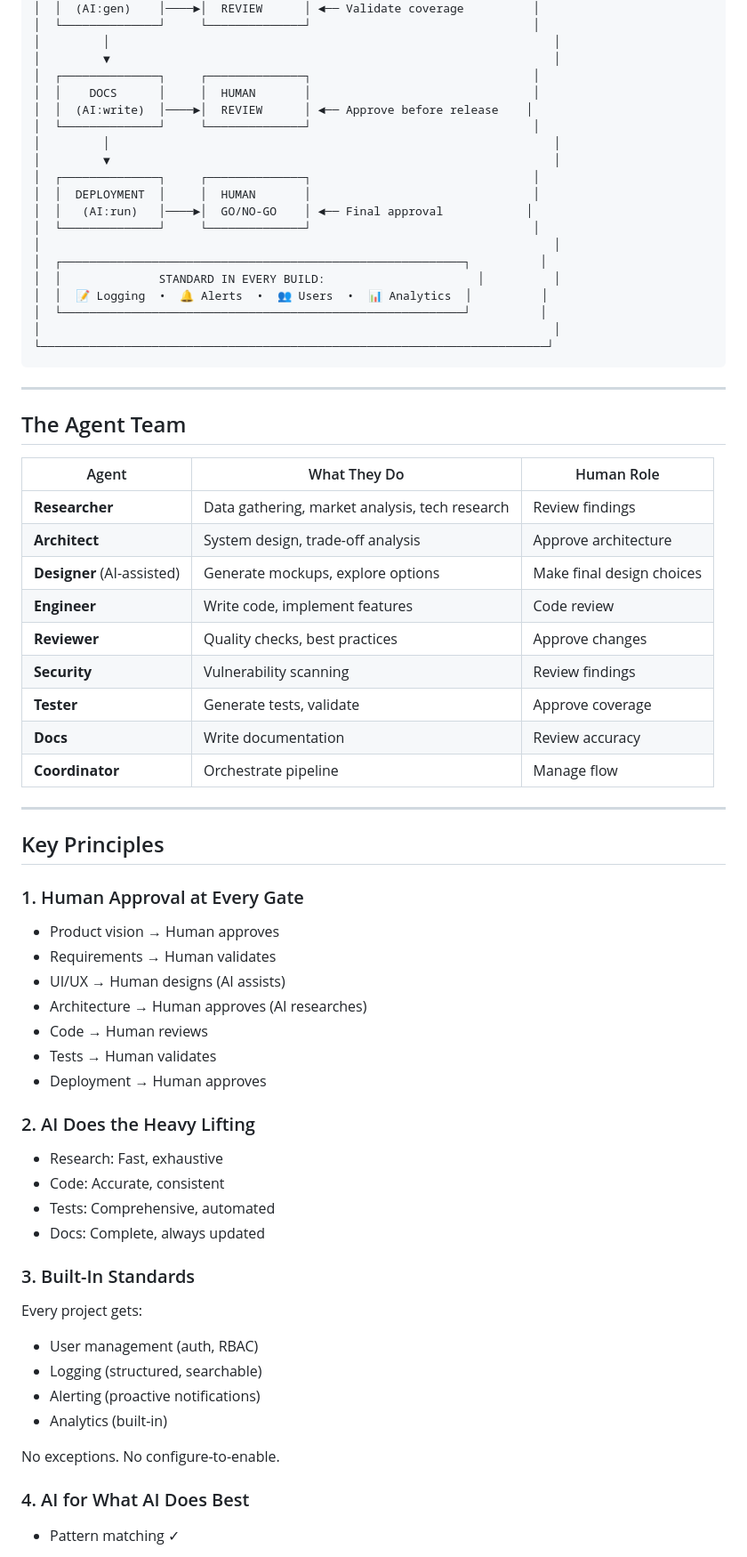
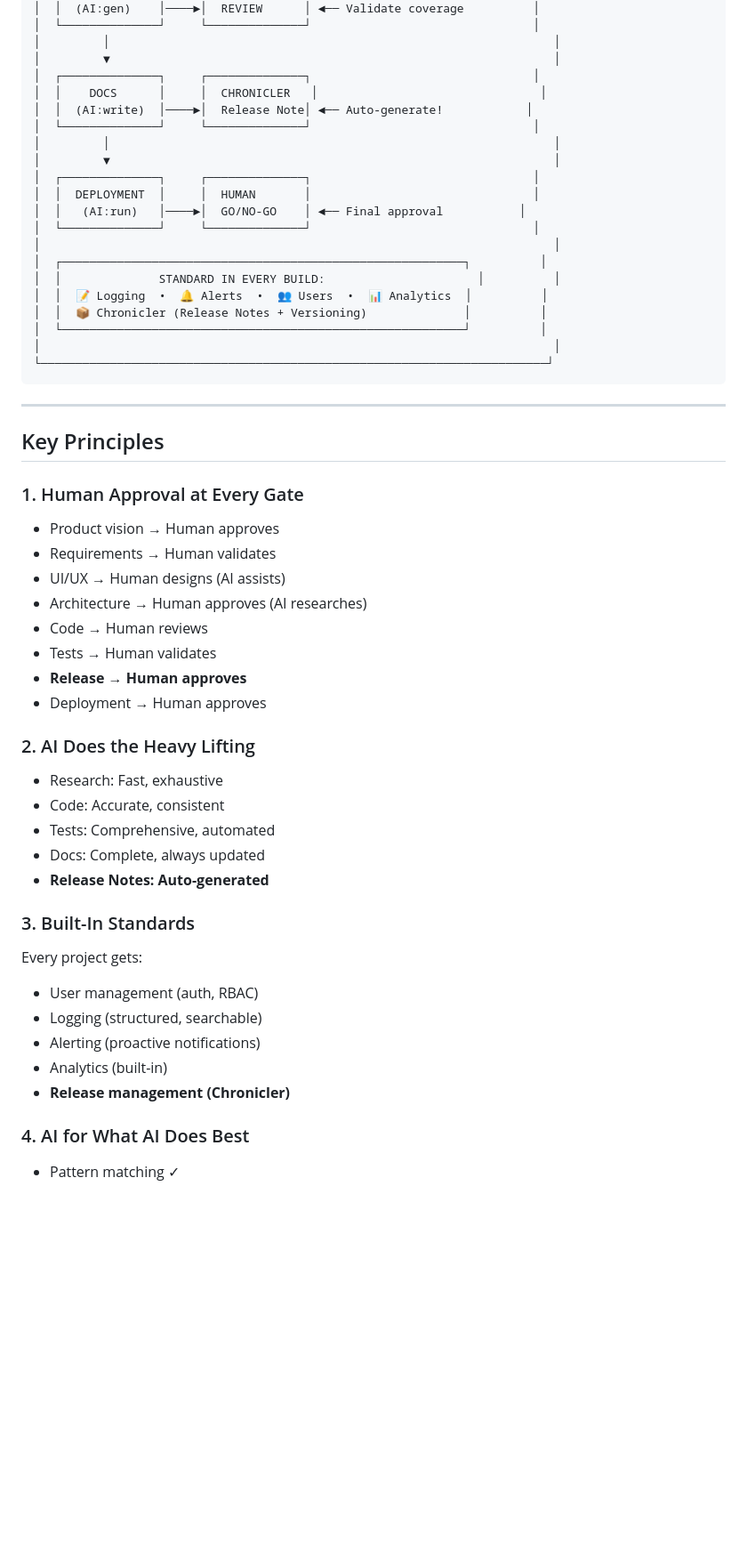
Before and after one commit to enkay-k/aidex, a Markdown page: docs/whitepaper.md, the part around one of its changes. Shown at 89% size. Rendered like a GitHub page; blank space fills up the shorter version.

````diff
--- a/docs/whitepaper.md
+++ b/docs/whitepaper.md
@@ -143,39 +211,24 @@ AIDE X orchestrates specialized AI agents for what they do best — while humans
 │         │                                                                │
 │         ▼                                                                │
 │  ┌──────────────┐     ┌──────────────┐                                │
-│  │    DOCS      │     │  HUMAN       │                                │
-│  │  (AI:write)  │────►│  REVIEW      │ ◄── Approve before release    │
+│  │    DOCS      │     │  CHRONICLER   │                                │
+│  │  (AI:write)  │────►│  Release Note│ ◄── Auto-generate!            │
 │  └──────────────┘     └──────────────┘                                │
 │         │                                                                │
 │         ▼                                                                │
 │  ┌──────────────┐     ┌──────────────┐                                │
 │  │  DEPLOYMENT  │     │  HUMAN       │                                │
-│  │   (AI:run)   │────►│  GO/NO-GO    │ ◄── Final approval            │
+│  │   (AI:run)   │────►│  GO/NO-GO    │ ◄── Final approval           │
 │  └──────────────┘     └──────────────┘                                │
 │                                                                          │
 │  ┌──────────────────────────────────────────────────────────┐          │
 │  │              STANDARD IN EVERY BUILD:                      │          │
 │  │  📝 Logging  •  🔔 Alerts  •  👥 Users  •  📊 Analytics  │          │
+│  │  📦 Chronicler (Release Notes + Versioning)              │          │
 │  └──────────────────────────────────────────────────────────┘          │
 │                                                                          │
 └─────────────────────────────────────────────────────────────────────────┘
 ```
-
----
-
-## The Agent Team
-
-| Agent | What They Do | Human Role |
-|-------|--------------|------------|
-| **Researcher** | Data gathering, market analysis, tech research | Review findings |
-| **Architect** | System design, trade-off analysis | Approve architecture |
-| **Designer** (AI-assisted) | Generate mockups, explore options | Make final design choices |
-| **Engineer** | Write code, implement features | Code review |
-| **Reviewer** | Quality checks, best practices | Approve changes |
-| **Security** | Vulnerability scanning | Review findings |
-| **Tester** | Generate tests, validate | Approve coverage |
-| **Docs** | Write documentation | Review accuracy |
-| **Coordinator** | Orchestrate pipeline | Manage flow |
 
 ---
 
@@ -188,6 +241,7 @@ AIDE X orchestrates specialized AI agents for what they do best — while humans
 - Architecture → Human approves (AI researches)
 - Code → Human reviews
 - Tests → Human validates
+- **Release → Human approves**
 - Deployment → Human approves
 
 ### 2. AI Does the Heavy Lifting
@@ -195,6 +249,7 @@ AIDE X orchestrates specialized AI agents for what they do best — while humans
 - Code: Accurate, consistent
 - Tests: Comprehensive, automated
 - Docs: Complete, always updated
+- **Release Notes: Auto-generated**
 
 ### 3. Built-In Standards
 Every project gets:
@@ -202,8 +257,7 @@ Every project gets:
 - Logging (structured, searchable)
 - Alerting (proactive notifications)
 - Analytics (built-in)
-
-No exceptions. No configure-to-enable.
+- **Release management (Chronicler)**
 
 ### 4. AI for What AI Does Best
 - Pattern matching ✓
````
Also changed, not shown: other parts of docs/whitepaper.md (+94 -22 lines).
